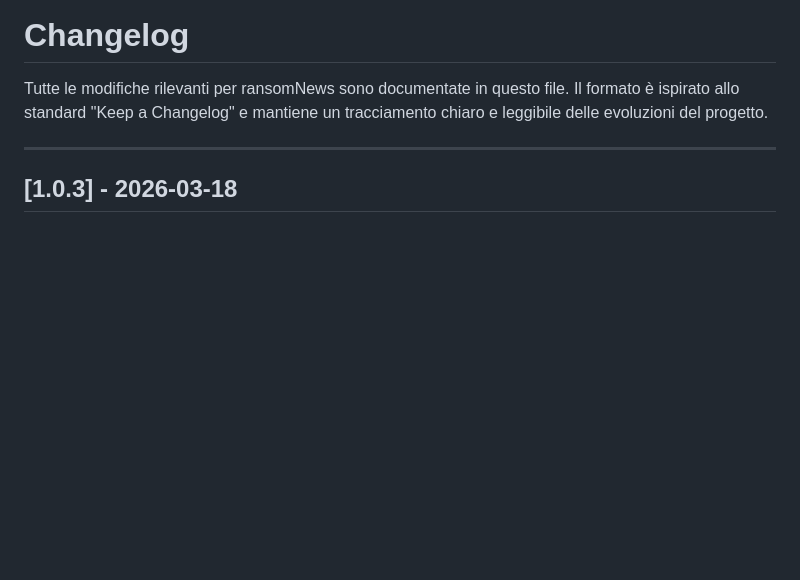
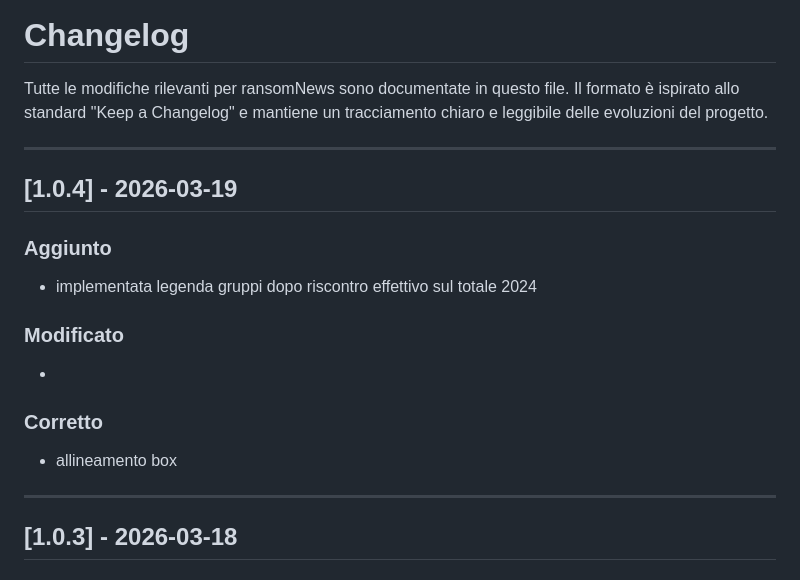
Before and after one commit to ransomNews/RedACT, a Markdown page: changelog.md, the part around the change. Drawn GitHub-style; blank space fills up the shorter version.

```diff
--- a/changelog.md
+++ b/changelog.md
@@ -2,6 +2,19 @@
 
 Tutte le modifiche rilevanti per ransomNews sono documentate in questo file.
 Il formato è ispirato allo standard "Keep a Changelog" e mantiene un tracciamento chiaro e leggibile delle evoluzioni del progetto.
+
+---
+
+## [1.0.4] - 2026-03-19
+
+### Aggiunto
+- implementata legenda gruppi dopo riscontro effettivo sul totale 2024
+
+### Modificato
+-
+
+### Corretto
+- allineamento box
 
 ---
 
```
